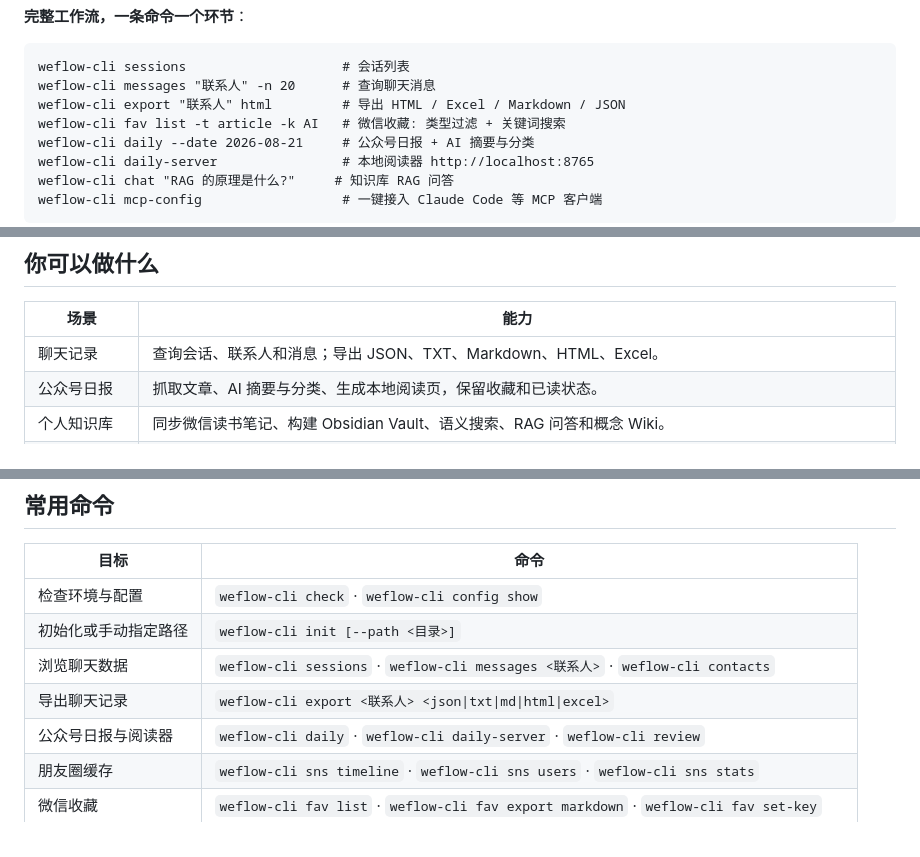
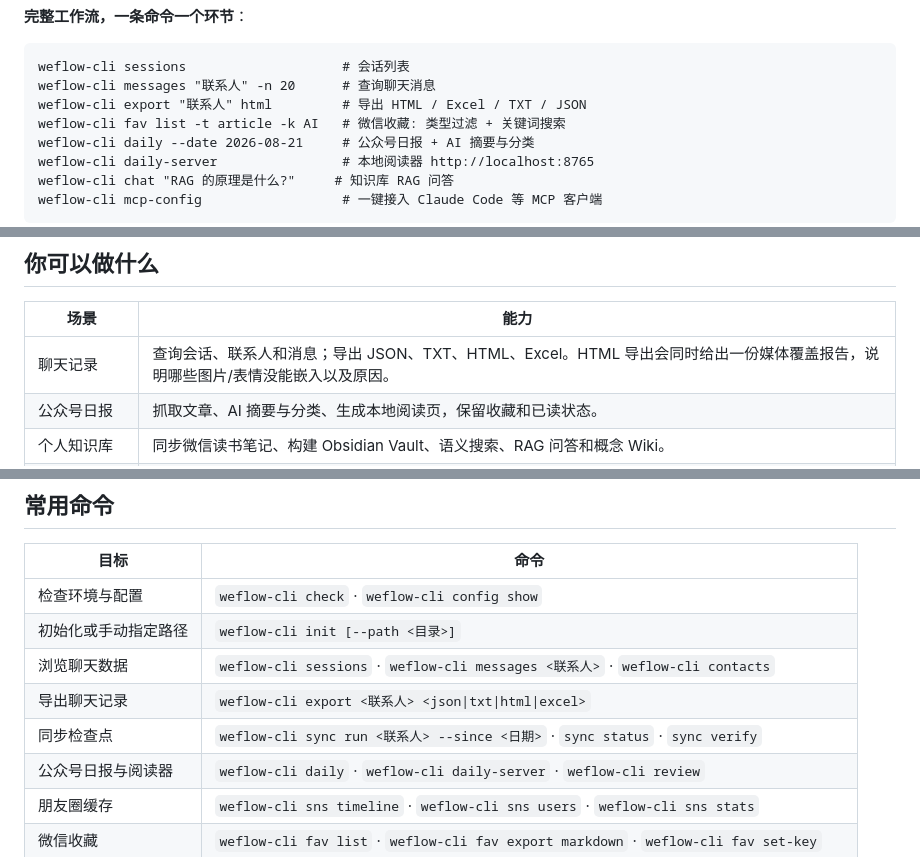
Before and after one commit to magewill/weflow-cli, a Markdown page: README.md, 3 parts joined by grey strips. Drawn GitHub-style.

````diff
--- a/README.md
+++ b/README.md
@@ -52,7 +52,7 @@ $ weflow-cli fav list -n 3
 ```text
 weflow-cli sessions                    # 会话列表
 weflow-cli messages "联系人" -n 20      # 查询聊天消息
-weflow-cli export "联系人" html         # 导出 HTML / Excel / Markdown / JSON
+weflow-cli export "联系人" html         # 导出 HTML / Excel / TXT / JSON
 weflow-cli fav list -t article -k AI   # 微信收藏: 类型过滤 + 关键词搜索
 weflow-cli daily --date 2026-08-21     # 公众号日报 + AI 摘要与分类
 weflow-cli daily-server                # 本地阅读器 http://localhost:8765
@@ -92,7 +92,7 @@ Linux 的自动初始化能力取决于微信发行版、Python 依赖和当前
 
 | 场景 | 能力 |
 | --- | --- |
-| 聊天记录 | 查询会话、联系人和消息；导出 JSON、TXT、Markdown、HTML、Excel。 |
+| 聊天记录 | 查询会话、联系人和消息；导出 JSON、TXT、HTML、Excel。HTML 导出会同时给出一份媒体覆盖报告，说明哪些图片/表情没能嵌入以及原因。 |
 | 公众号日报 | 抓取文章、AI 摘要与分类、生成本地阅读页，保留收藏和已读状态。 |
 | 个人知识库 | 同步微信读书笔记、构建 Obsidian Vault、语义搜索、RAG 问答和概念 Wiki。 |
 | AI 协作 | 通过 MCP 把文章、知识库、日报和受控的本地数据能力交给兼容客户端；工具清单以 `weflow-cli mcp-config` 和 `docs/MCP.md` 为准。 |
@@ -246,7 +246,8 @@ weflow-cli config set assistantGroupRequireMention true
 | 检查环境与配置 | `weflow-cli check` · `weflow-cli config show` |
 | 初始化或手动指定路径 | `weflow-cli init [--path <目录>]` |
 | 浏览聊天数据 | `weflow-cli sessions` · `weflow-cli messages <联系人>` · `weflow-cli contacts` |
-| 导出聊天记录 | `weflow-cli export <联系人> <json\|txt\|md\|html\|excel>` |
+| 导出聊天记录 | `weflow-cli export <联系人> <json\|txt\|html\|excel>` |
+| 同步检查点 | `weflow-cli sync run <联系人> --since <日期>` · `sync status` · `sync verify` |
 | 公众号日报与阅读器 | `weflow-cli daily` · `weflow-cli daily-server` · `weflow-cli review` |
 | 朋友圈缓存 | `weflow-cli sns timeline` · `weflow-cli sns users` · `weflow-cli sns stats` |
 | 微信收藏 | `weflow-cli fav list` · `weflow-cli fav export markdown` · `weflow-cli fav set-key` |
````
Also changed, not shown: README.en.md (+5 -4 lines).
